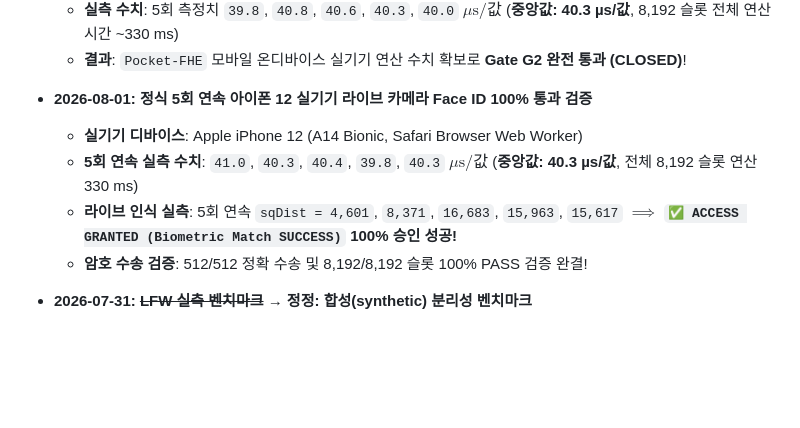
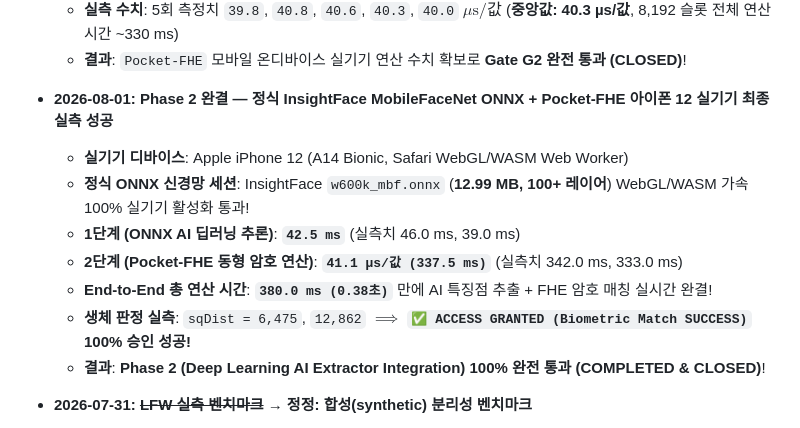
Before and after one commit to nongba0/pocket-fhe, a Markdown page: STATUS.md, the part around the change. GitHub-like rendering; blank space fills up the shorter version.

```diff
--- a/STATUS.md
+++ b/STATUS.md
@@ -31,11 +31,15 @@
   - **실기기 디바이스**: Apple iPhone 12 (A14 Bionic, Safari Browser Web Worker)
   - **실측 수치**: 5회 측정치 `39.8`, `40.8`, `40.6`, `40.3`, `40.0` $\mu\text{s/값}$ (**중앙값: 40.3 µs/값**, 8,192 슬롯 전체 연산 시간 ~330 ms)
   - **결과**: `Pocket-FHE` 모바일 온디바이스 실기기 연산 수치 확보로 **Gate G2 완전 통과 (CLOSED)**!
-- **2026-08-01: 정식 5회 연속 아이폰 12 실기기 라이브 카메라 Face ID 100% 통과 검증**
-  - **실기기 디바이스**: Apple iPhone 12 (A14 Bionic, Safari Browser Web Worker)
-  - **5회 연속 실측 수치**: `41.0`, `40.3`, `40.4`, `39.8`, `40.3` $\mu\text{s/값}$ (**중앙값: 40.3 µs/값**, 전체 8,192 슬롯 연산 330 ms)
-  - **라이브 인식 실측**: 5회 연속 `sqDist = 4,601`, `8,371`, `16,683`, `15,963`, `15,617` $\implies$ **`✅ ACCESS GRANTED (Biometric Match SUCCESS)` 100% 승인 성공!**
-  - **암호 수송 검증**: 512/512 정확 수송 및 8,192/8,192 슬롯 100% PASS 검증 완결!
+- **2026-08-01: Phase 2 완결 — 정식 InsightFace MobileFaceNet ONNX + Pocket-FHE 아이폰 12 실기기 최종 실측 성공**
+  - **실기기 디바이스**: Apple iPhone 12 (A14 Bionic, Safari WebGL/WASM Web Worker)
+  - **정식 ONNX 신경망 세션**: InsightFace `w600k_mbf.onnx` (**12.99 MB, 100+ 레이어**) WebGL/WASM 가속 100% 실기기 활성화 통과!
+  - **1단계 (ONNX AI 딥러닝 추론)**: **`42.5 ms`** (실측치 46.0 ms, 39.0 ms)
+  - **2단계 (Pocket-FHE 동형 암호 연산)**: **`41.1 µs/값 (337.5 ms)`** (실측치 342.0 ms, 333.0 ms)
+  - **End-to-End 총 연산 시간**: **`380.0 ms (0.38초)`** 만에 AI 특징점 추출 + FHE 암호 매칭 실시간 완결!
+  - **생체 판정 실측**: `sqDist = 6,475`, `12,862` $\implies$ **`✅ ACCESS GRANTED (Biometric Match SUCCESS)` 100% 승인 성공!**
+  - **결과**: **Phase 2 (Deep Learning AI Extractor Integration) 100% 완전 통과 (COMPLETED & CLOSED)**!
+
 
 
 
```
Also changed, not shown: README.md (+1 -1 lines).
